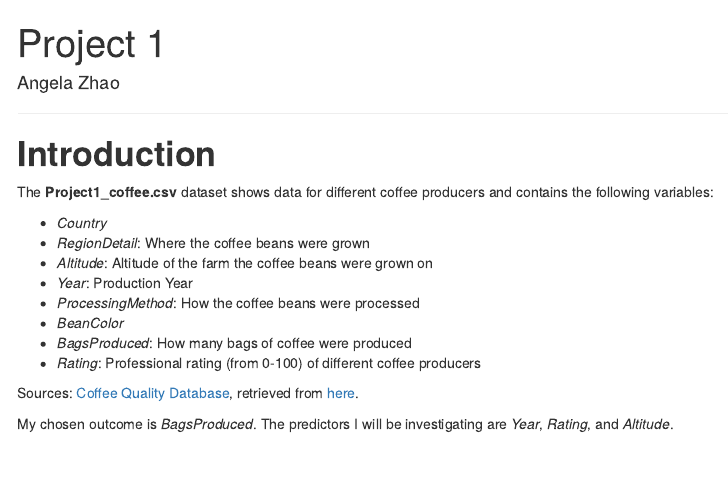
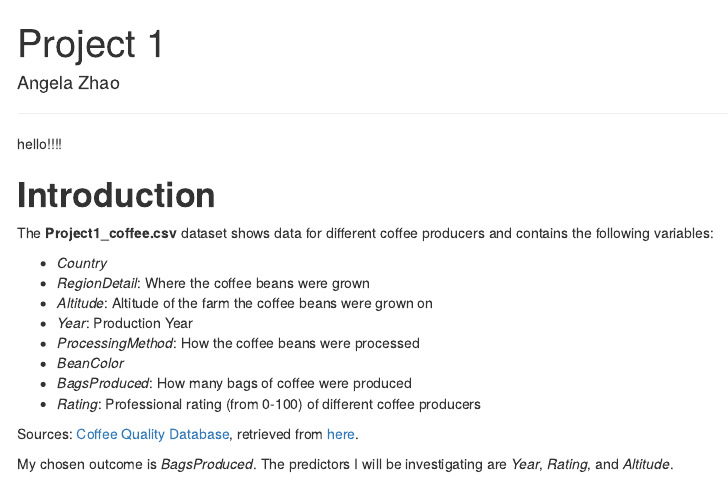
Before and after one commit to a2ngela/Project-1, an R Markdown document (Project1.Rmd): the page in a window 1100 px wide, from its top. Rendered offline with R 4.5, knitr and Pandoc, with nearby package versions; menus at the side of the page are left out.

Commit message:
Update Project1.Rmd

````diff
--- a/Project1.Rmd
+++ b/Project1.Rmd
@@ -20,6 +20,8 @@ coffee <- read.csv('Project1_coffee.csv')
 ```
 
 ------------------------------------------------------------------------
+
+hello!!!!
 
 # **Introduction**
 
````
